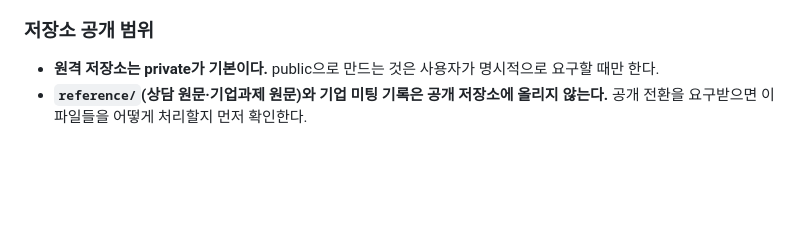
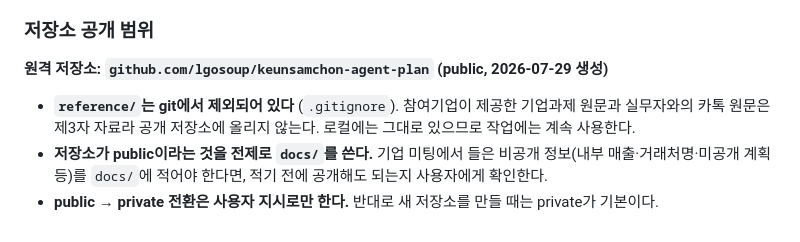
Before and after one commit to lgosoup/keunsamchon-agent-plan, a Markdown page: CLAUDE.md, the part around the change. Drawn GitHub-style; blank space fills up the shorter version.

Commit message:
보안 규칙: 저장소 공개 범위를 실제 상태에 맞춤
public 저장소 주소를 명시하고, reference/ 가 git에서 제외되어 있다는
사실과 docs/ 작성 시 비공개 정보 확인 절차를 적었다.

Co-Authored-By: Claude Opus 5 (1M context) <noreply@anthropic.com>

```diff
--- a/CLAUDE.md
+++ b/CLAUDE.md
@@ -159,5 +159,8 @@ archive/     지난 단계 기록 — 근거 추적할 때만 열어본다
 
 ### 저장소 공개 범위
 
-- **원격 저장소는 private가 기본이다.** public으로 만드는 것은 사용자가 명시적으로 요구할 때만 한다.
-- **`reference/`(상담 원문·기업과제 원문)와 기업 미팅 기록은 공개 저장소에 올리지 않는다.** 공개 전환을 요구받으면 이 파일들을 어떻게 처리할지 먼저 확인한다.
+**원격 저장소: `github.com/lgosoup/keunsamchon-agent-plan` (public, 2026-07-29 생성)**
+
+- **`reference/`는 git에서 제외되어 있다** (`.gitignore`). 참여기업이 제공한 기업과제 원문과 실무자와의 카톡 원문은 제3자 자료라 공개 저장소에 올리지 않는다. 로컬에는 그대로 있으므로 작업에는 계속 사용한다.
+- **저장소가 public이라는 것을 전제로 `docs/`를 쓴다.** 기업 미팅에서 들은 비공개 정보(내부 매출·거래처명·미공개 계획 등)를 `docs/`에 적어야 한다면, 적기 전에 공개해도 되는지 사용자에게 확인한다.
+- **public → private 전환은 사용자 지시로만 한다.** 반대로 새 저장소를 만들 때는 private가 기본이다.
```
